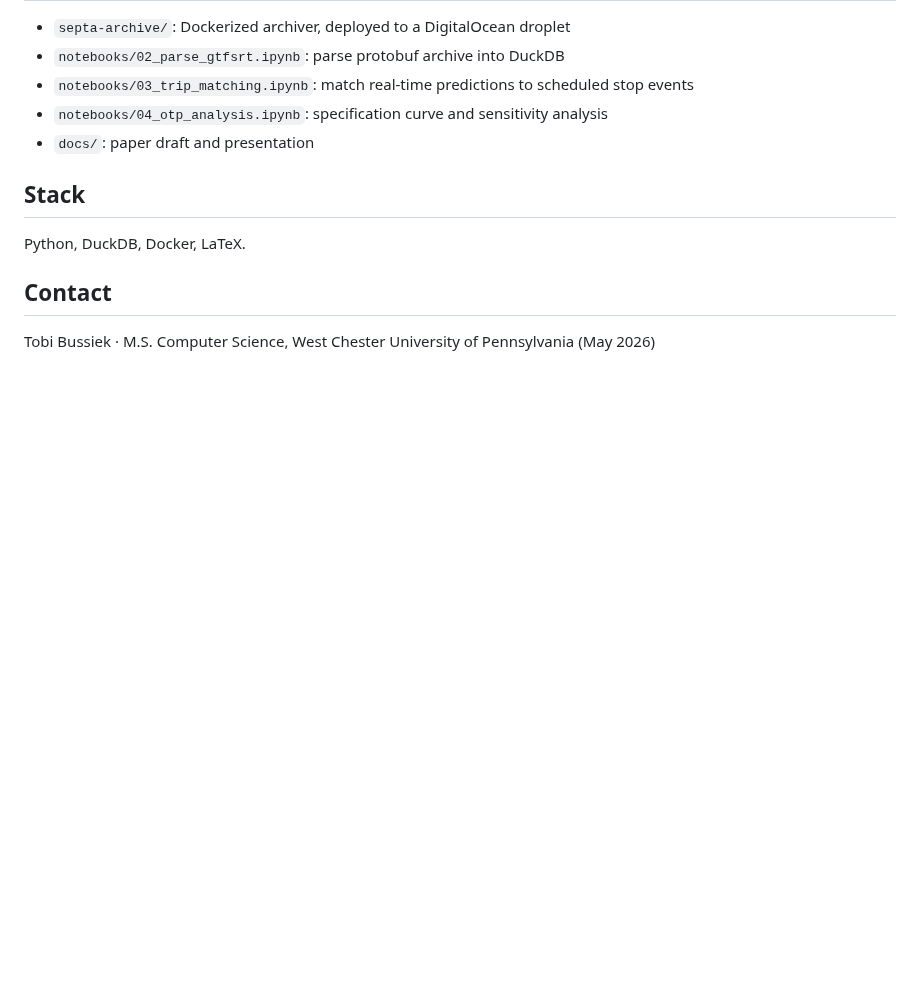
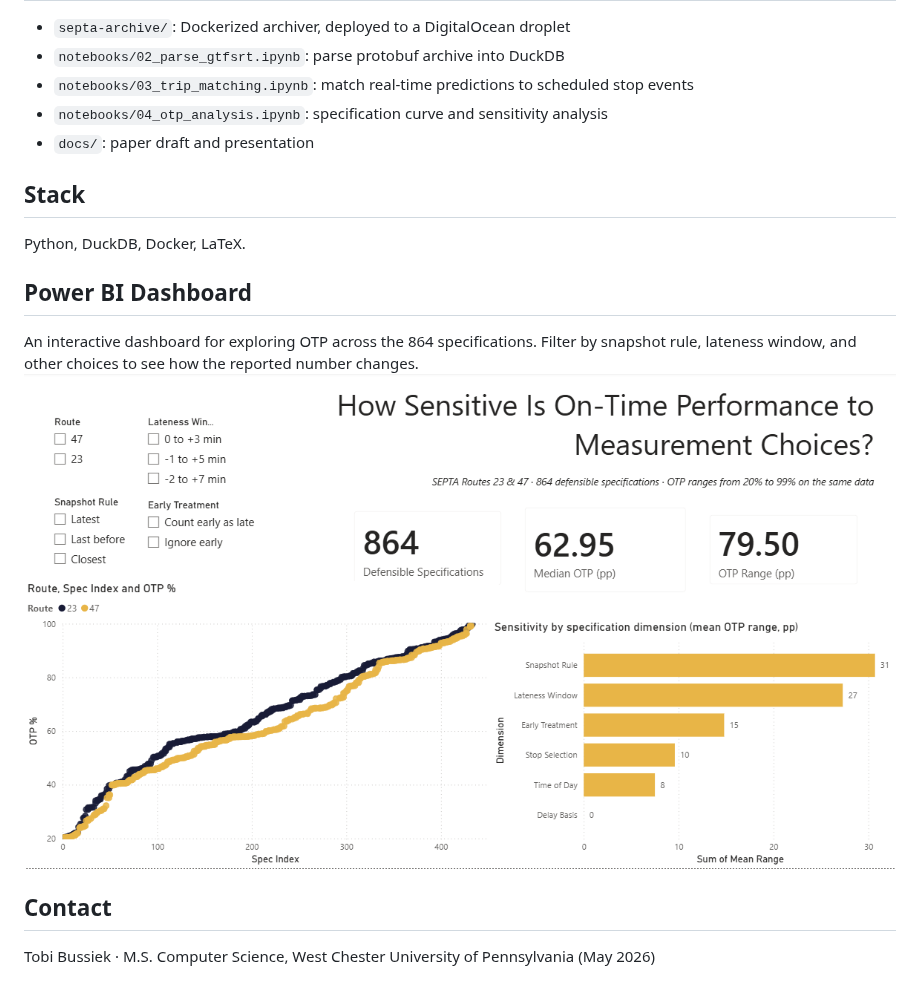
Before and after one commit to tobibussiek/TransitKPIFramework, a Markdown page: README.md, the part around the change. Rendered like a GitHub page; pictures changed too: docs/dashboard.png (added); blank space fills up the shorter version.

Commit message:
Added Power Bi Dashboard

```diff
--- a/README.md
+++ b/README.md
@@ -18,6 +18,11 @@ Across 1,080 defensible specifications on the same data, OTP ranged from 20% to
 
 Python, DuckDB, Docker, LaTeX.
 
+## Power BI Dashboard
+
+An interactive dashboard for exploring OTP across the 864 specifications. Filter by snapshot rule, lateness window, and other choices to see how the reported number changes.
+![Power BI dashboard](docs/dashboard.png)
+
 ## Contact
 
 Tobi Bussiek · M.S. Computer Science, West Chester University of Pennsylvania (May 2026)
```
Also changed, not shown: 5 other files.
